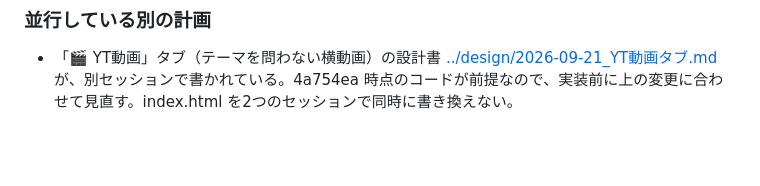
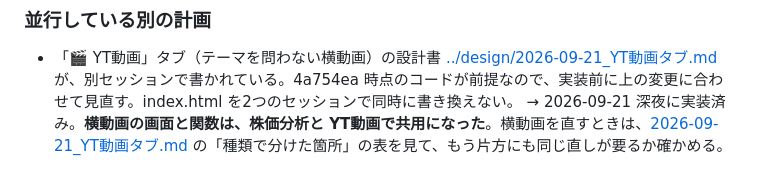
Before and after one commit to ziqebPmH473/kessan-tool, a Markdown page: docs/impl/2026-09-21_YouTube横動画.md, the part around the change. Drawn GitHub-style; blank space fills up the shorter version.

Commit message:
記録: YT動画タブの実装記録（作りの要点・種類で分けた箇所・確認したこと・残課題）
Co-Authored-By: Claude Fable 5.1 <noreply@anthropic.com>

```diff
--- a/docs/impl/2026-09-21_YouTube横動画.md
+++ b/docs/impl/2026-09-21_YouTube横動画.md
@@ -151,3 +151,4 @@
 
 ### 並行している別の計画
 - 「🎬 YT動画」タブ（テーマを問わない横動画）の設計書 [../design/2026-09-21_YT動画タブ.md](../design/2026-09-21_YT動画タブ.md) が、別セッションで書かれている。4a754ea 時点のコードが前提なので、実装前に上の変更に合わせて見直す。index.html を2つのセッションで同時に書き換えない。
+  → 2026-09-21 深夜に実装済み。**横動画の画面と関数は、株価分析と YT動画で共用になった**。横動画を直すときは、[2026-09-21_YT動画タブ.md](2026-09-21_YT動画タブ.md) の「種類で分けた箇所」の表を見て、もう片方にも同じ直しが要るか確かめる。
```
Also changed, not shown: docs/design/2026-09-21_YT動画タブ.md (+1 -1 lines), docs/impl/2026-09-21_YT動画タブ.md (added, +71 -0 lines).
